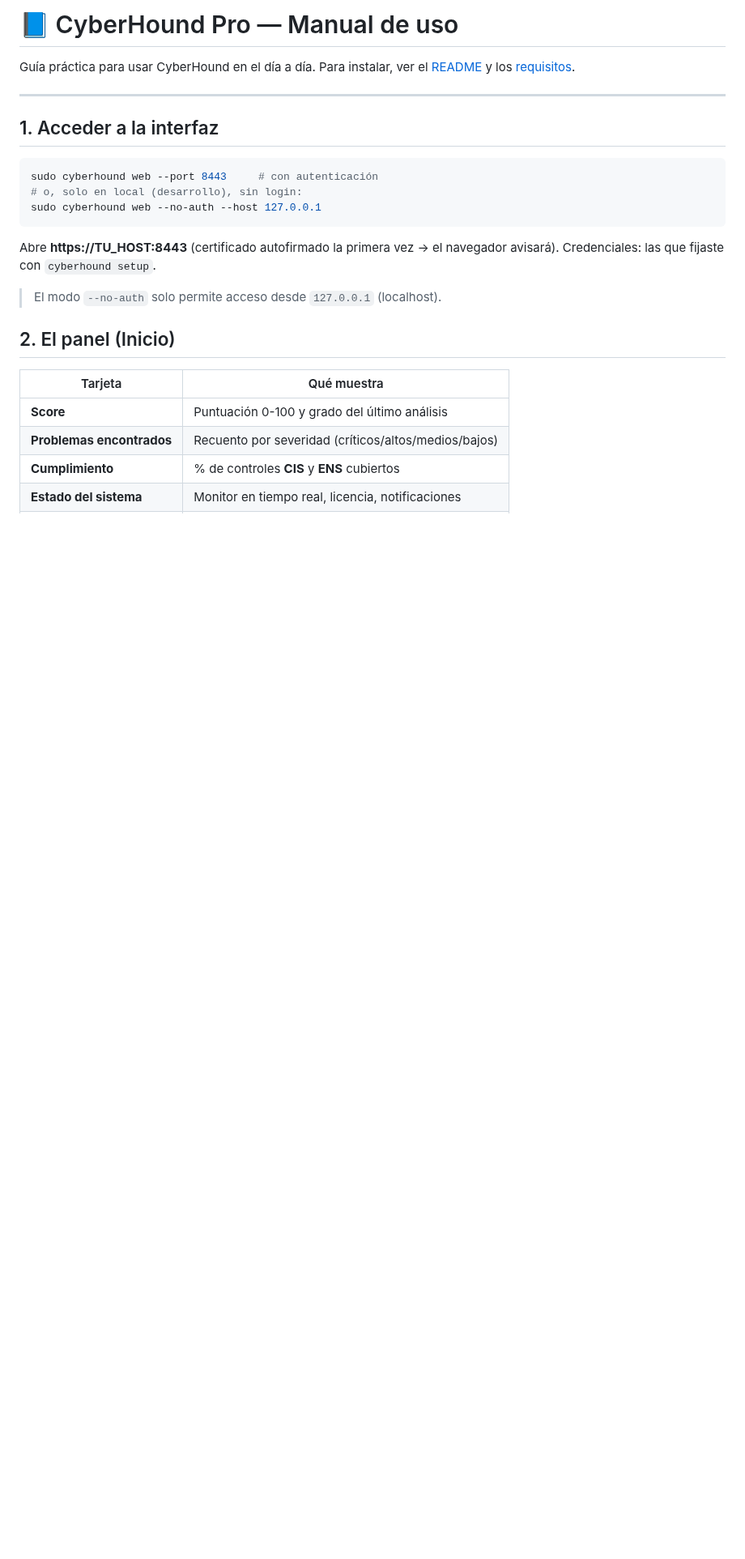
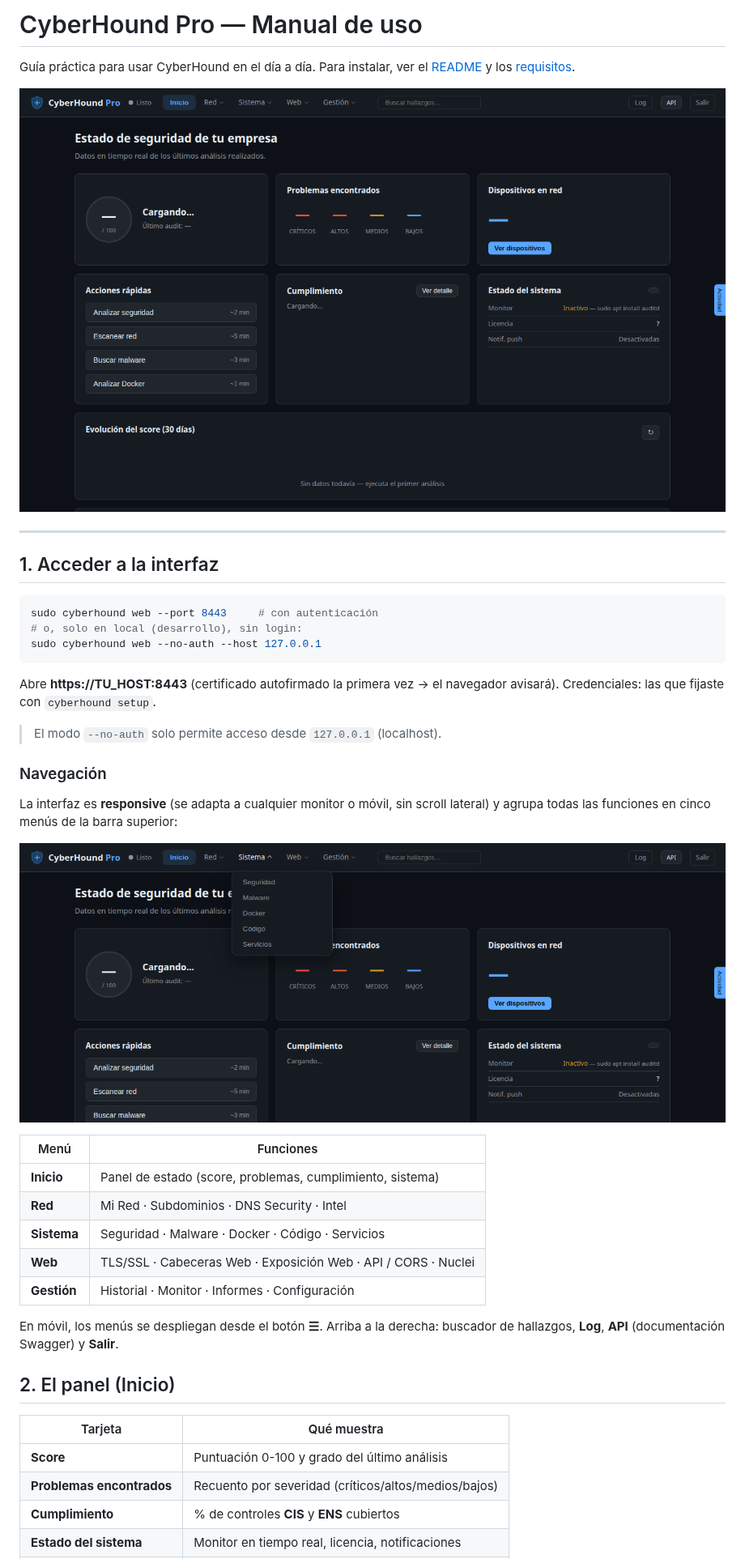
Before and after one commit to jl-segurayuste/cyberhound-pro, a Markdown page: docs/MANUAL-DE-USO.md, the part around one of its changes. Shown at 81% size. Drawn GitHub-style; pictures changed too: docs/img/interfaz-navegacion.png (added), docs/img/interfaz.png (added); blank space fills up the shorter version.

Commit message:
docs: manual actualizado a la nueva interfaz + capturas + revisión de seguridad

```diff
--- a/docs/MANUAL-DE-USO.md
+++ b/docs/MANUAL-DE-USO.md
@@ -1,7 +1,9 @@
-# 📘 CyberHound Pro — Manual de uso
+# CyberHound Pro — Manual de uso
 
 Guía práctica para usar CyberHound en el día a día. Para instalar, ver el
 [README](../README.md#instalación-rápida) y los [requisitos](../README.md#requisitos).
+
+![Interfaz de CyberHound Pro](img/interfaz.png)
 
 ---
 
@@ -16,6 +18,24 @@ Abre **https://TU_HOST:8443** (certificado autofirmado la primera vez → el
 navegador avisará). Credenciales: las que fijaste con `cyberhound setup`.
 
 > El modo `--no-auth` solo permite acceso desde `127.0.0.1` (localhost).
+
+### Navegación
+
+La interfaz es **responsive** (se adapta a cualquier monitor o móvil, sin scroll
+lateral) y agrupa todas las funciones en cinco menús de la barra superior:
+
+![Menú de navegación](img/interfaz-navegacion.png)
+
+| Menú | Funciones |
+|---|---|
+| **Inicio** | Panel de estado (score, problemas, cumplimiento, sistema) |
+| **Red** | Mi Red · Subdominios · DNS Security · Intel |
+| **Sistema** | Seguridad · Malware · Docker · Código · Servicios |
+| **Web** | TLS/SSL · Cabeceras Web · Exposición Web · API / CORS · Nuclei |
+| **Gestión** | Historial · Monitor · Informes · Configuración |
+
+En móvil, los menús se despliegan desde el botón **☰**. Arriba a la derecha:
+buscador de hallazgos, **Log**, **API** (documentación Swagger) y **Salir**.
 
 ## 2. El panel (Inicio)
 
```
Also changed, not shown: other parts of docs/MANUAL-DE-USO.md (+17 -16 lines), docs/REVISION-SEGURIDAD.md (added, +54 -0 lines).
